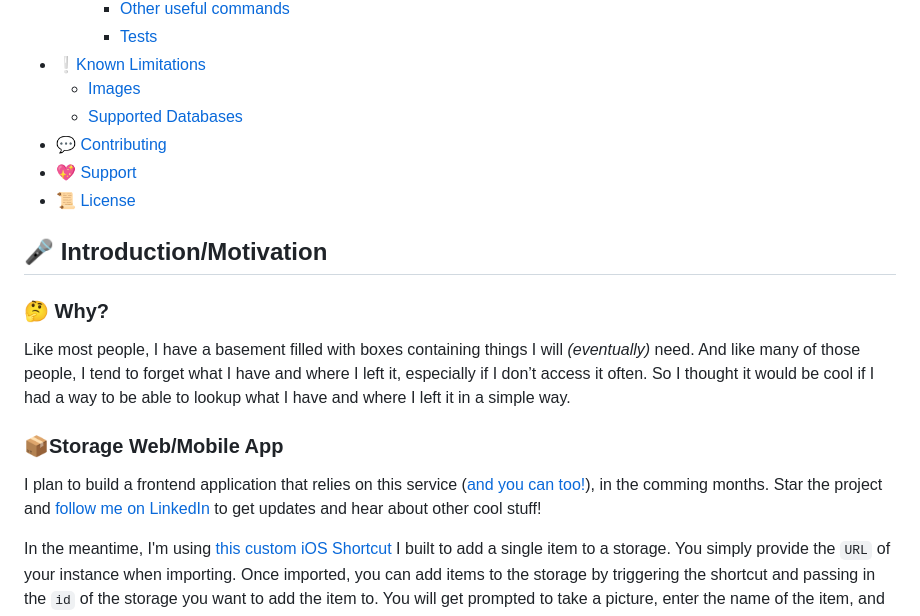
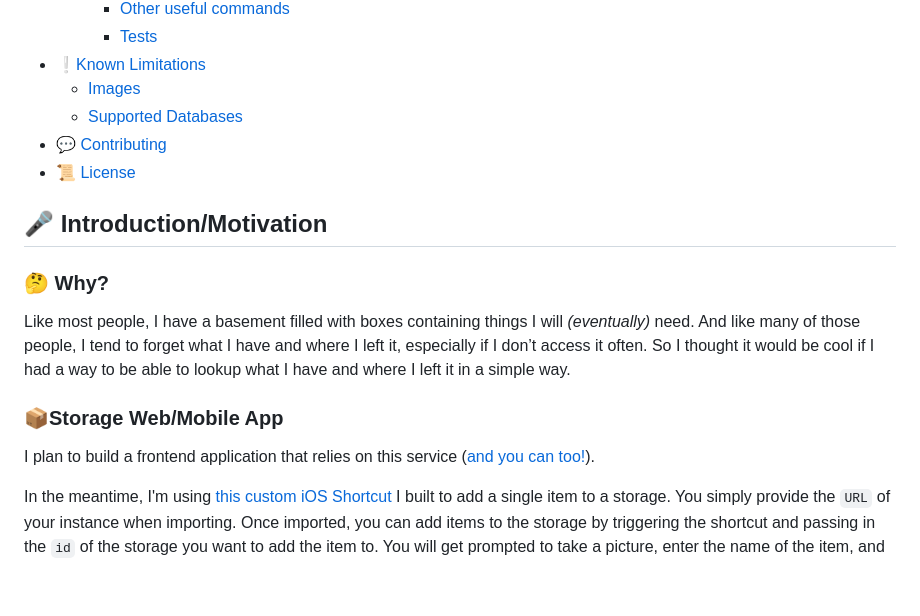
Before and after one commit to StefanM98/storage-service, a Markdown page: README.md, the part around the change printed below. Drawn GitHub-style; blank space fills up the shorter version.

```diff
--- a/README.md
+++ b/README.md
@@ -68,7 +66,6 @@
     - [Images](#images)
     - [Supported Databases](#supported-databases)
 - [💬 Contributing](#-contributing)
-- [💖 Support](#-support)
 - [📜 License](#-license)
 
 ## 🎤 Introduction/Motivation
@@ -77,7 +74,7 @@
 Like most people, I have a basement filled with boxes containing things I will *(eventually)* need. And like many of those people, I tend to forget what I have and where I left it, especially if I don’t access it often. So I thought it would be cool if I had a way to be able to lookup what I have and where I left it in a simple way.
 
 ### 📦Storage Web/Mobile App
-I plan to build a frontend application that relies on this service ([and you can too!](#-contributing)), in the comming months. Star the project and [follow me on LinkedIn](https://www.linkedin.com/in/stefanmilanovic/) to get updates and hear about other cool stuff!
+I plan to build a frontend application that relies on this service ([and you can too!](#-contributing)).
 
 In the meantime, I'm using [this custom iOS Shortcut](https://www.icloud.com/shortcuts/8afa841067f74876aa83426c7b635e2c) I built to add a single item to a storage. You simply provide the `URL` of your instance when importing. Once imported, you can add items to the storage by triggering the shortcut and passing in the `id` of the storage you want to add the item to. You will get prompted to take a picture, enter the name of the item, and optionally scan a barcode or change the quantity. My use case for this was programming a NFC tag to run the shortcut passing in the storage `id` stored in the tag's memory. I will be adding shortcuts for viewing the contents of a storage in the future.
 
```
Also changed, not shown: other parts of README.md (+0 -8 lines).
